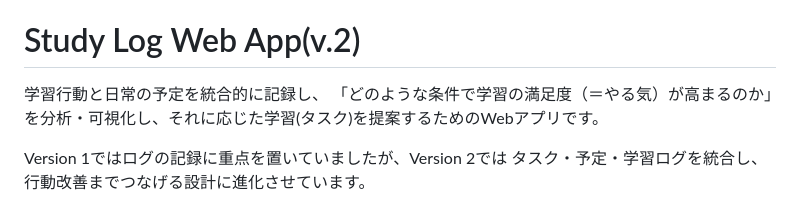
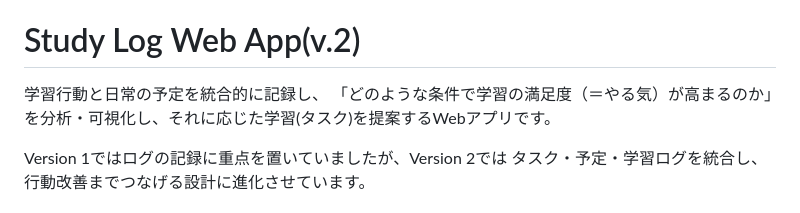
Before and after one commit to Kouki-Kasagawa/study_log_analysis, a Markdown page: README.md, the part around the change. Drawn GitHub-style.

Commit message:
Refine app description in README.md
Rephrase description for clarity and conciseness.

```diff
--- a/README.md
+++ b/README.md
@@ -3,7 +3,7 @@
 # Study Log Web App(v.2)
 
 学習行動と日常の予定を統合的に記録し、
-「どのような条件で学習の満足度（＝やる気）が高まるのか」を分析・可視化し、それに応じた学習(タスク)を提案するためのWebアプリです。
+「どのような条件で学習の満足度（＝やる気）が高まるのか」を分析・可視化し、それに応じた学習(タスク)を提案するWebアプリです。
 
 Version 1ではログの記録に重点を置いていましたが、Version 2では
 タスク・予定・学習ログを統合し、行動改善までつなげる設計に進化させています。
```
